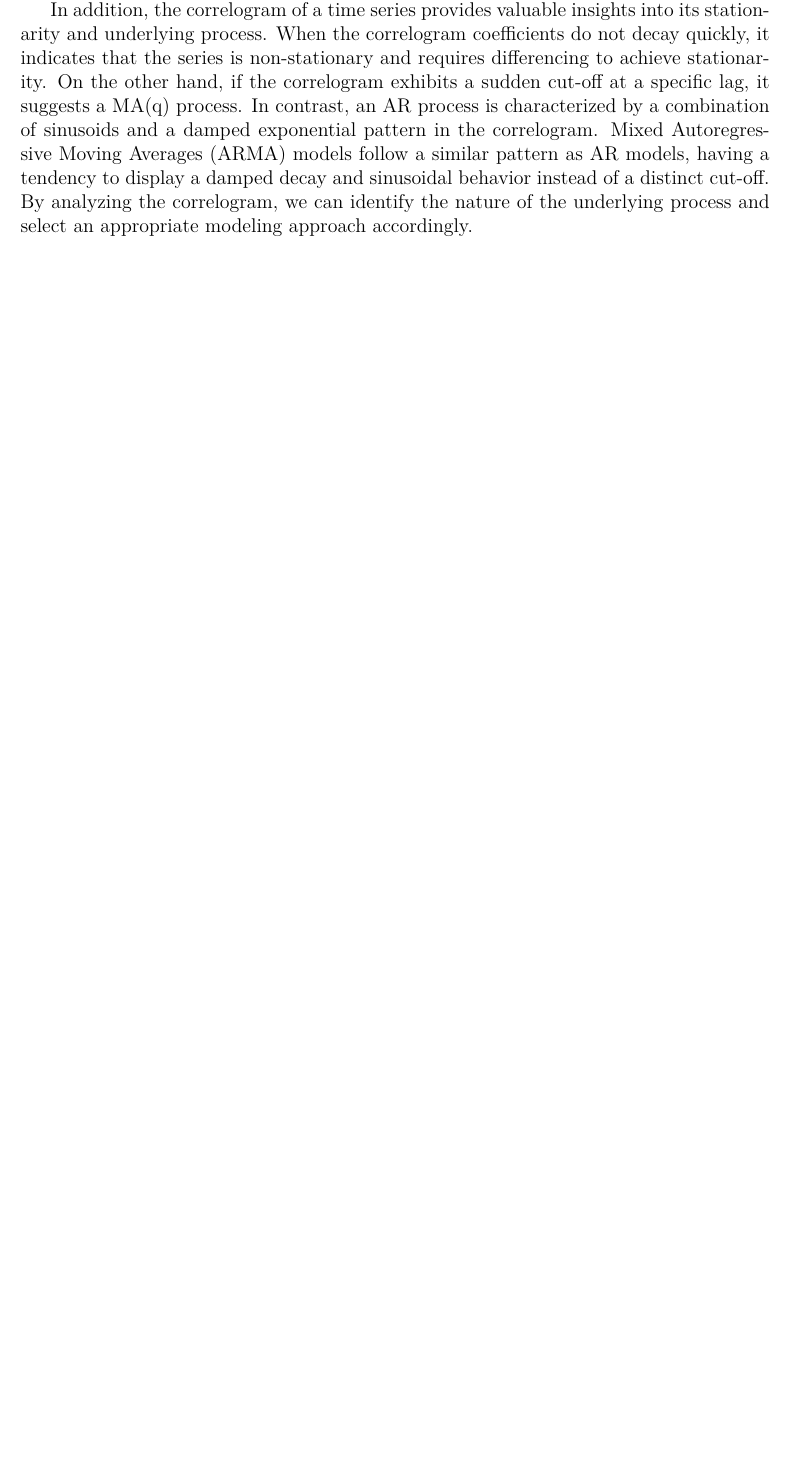
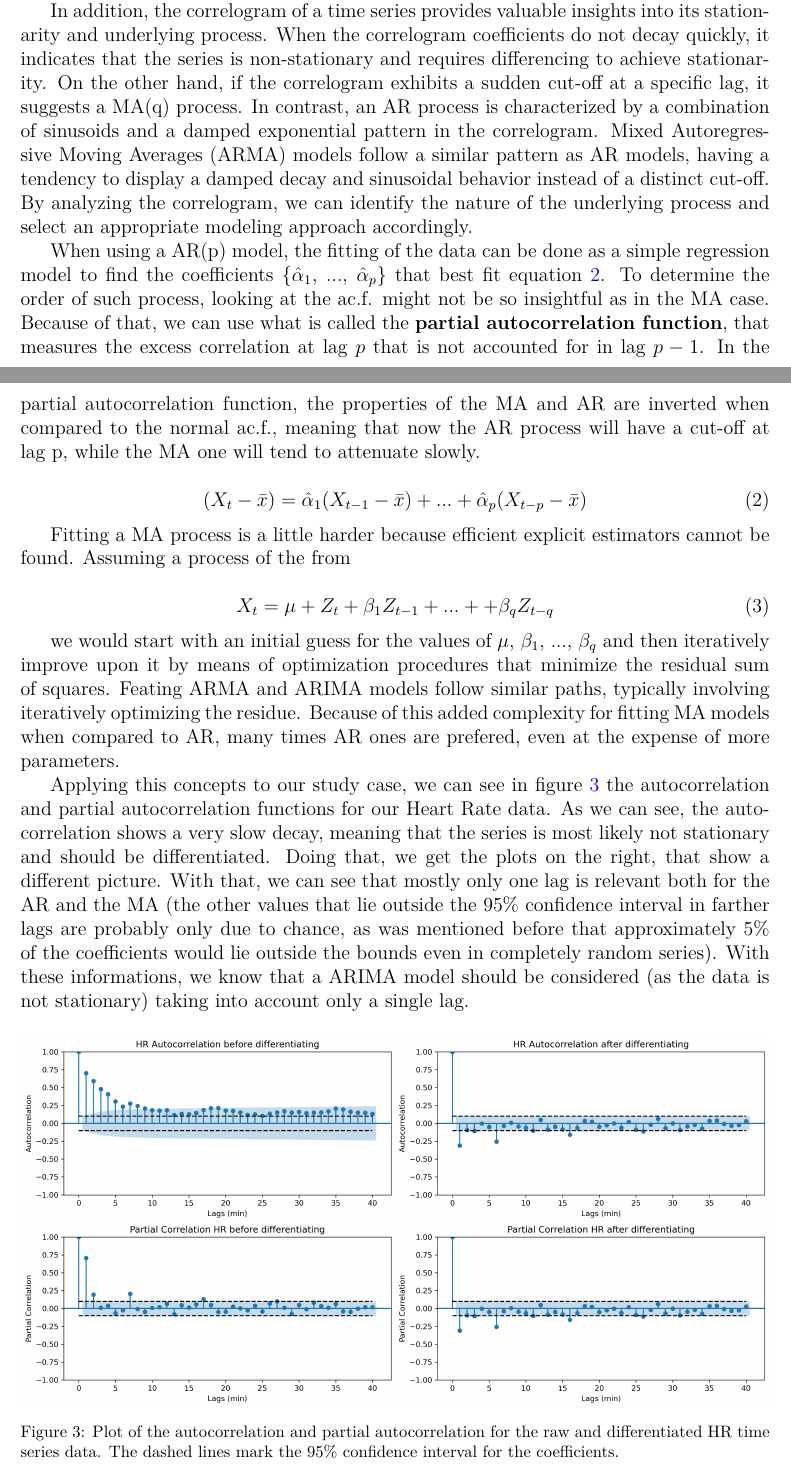
Before and after one commit to jkruse27/Time_Series_Summary, a LaTeX paper (main.tex, which reads sections/Forecasting/Subsections/traditional_techniques.tex): part of page 9 of 12 before the commit and two parts of pages 9 and 10 of 14 after it, the two joined at a grey line, cut so that both start at the same text, the shorter picture padded with empty space. Compiled offline with XeLaTeX.

Commit message:
Added MA, AR, ARIMA

```diff
--- a/sections/Forecasting/Subsections/traditional_techniques.tex
+++ b/sections/Forecasting/Subsections/traditional_techniques.tex
@@ -14,4 +14,33 @@
         By understanding and analyzing the correlogram coefficients, we gain valuable insights into the presence of autocorrelation and the degree of randomness exhibited by the time series. This knowledge aids in selecting appropriate modeling approaches and making meaningful interpretations of the data.\par
 
         In addition, the correlogram of a time series provides valuable insights into its stationarity and underlying process. When the correlogram coefficients do not decay quickly, it indicates that the series is non-stationary and requires differencing to achieve stationarity. On the other hand, if the correlogram exhibits a sudden cut-off at a specific lag, it suggests a MA(q) process. In contrast, an AR process is characterized by a combination of sinusoids and a damped exponential pattern in the correlogram. Mixed Autoregressive Moving Averages (ARMA) models follow a similar pattern as AR models, having a tendency to display a damped decay and sinusoidal behavior instead of a distinct cut-off. By analyzing the correlogram, we can identify the nature of the underlying process and select an appropriate modeling approach accordingly.\par
+
+        When using a AR(p) model, the fitting of the data can be done as a simple regression model to find the coefficients \{$\hat{\alpha}_1$, ..., $\hat{\alpha}_p$\} that best fit equation \ref{eq:lin_reg}. To determine the order of such process, looking at the ac.f. might not be so insightful as in the MA case. Because of that, we can use what is called the \textbf{partial autocorrelation function}, that measures the excess correlation at lag $p$ that is not accounted for in lag $p-1$. In the partial autocorrelation function, the properties of the MA and AR are inverted when compared to the normal ac.f., meaning that now the AR process will have a cut-off at lag p, while the MA one will tend to attenuate slowly.
+
+        \begin{equation}
+            \label{eq:lin_reg}
+            (X_t-\bar{x}) = \hat{\alpha}_1(X_{t-1}-\bar{x}) + ... + \hat{\alpha}_p(X_{t-p}-\bar{x})
+        \end{equation}
+
+        Fitting a MA process is a little harder because efficient explicit estimators cannot be found. Assuming a process of the from
+
+        \begin{equation}
+            \label{eq:ma}
+            X_t = \mu + Z_t + \beta_1Z_{t-1} + ... + + \beta_qZ_{t-q}
+        \end{equation}
+
+        we would start with an initial guess for the values of $\mu$, $\beta_1$, ..., $\beta_q$ and then iteratively improve upon it by means of optimization procedures that minimize the residual sum of squares. Feating ARMA and ARIMA models follow similar paths, typically involving iteratively optimizing the residue. Because of this added complexity for fitting MA models when compared to AR, many times AR ones are prefered, even at the expense of more parameters.\par
+
+        Applying this concepts to our study case, we can see in figure \ref{fig:acf} the autocorrelation and partial autocorrelation functions for our Heart Rate data. As we can see, the autocorrelation shows a very slow decay, meaning that the series is most likely not stationary and should be differentiated. Doing that, we get the plots on the right, that show a different picture. With that, we can see that mostly only one lag is relevant both for the AR and the MA (the other values that lie outside the 95\% confidence interval in farther lags are probably only due to chance, as was mentioned before that approximately 5\% of the coefficients would lie outside the bounds even in completely random series). With these informations, we know that a ARIMA model should be considered (as the data is not stationary) taking into account only a single lag. \par
+
+        \begin{figure}[h]
+            \begin{center}
+            \centering
+            \includegraphics[width={\columnwidth}]{images/acf.png}
+            \caption{Plot of the autocorrelation and partial autocorrelation for the raw and differentiated HR time series data. The dashed lines mark the 95\% confidence interval for the coefficients.}
+            \label{fig:acf}
+            \end{center}
+        \end{figure}
+
+
 \end{document}
```
Also changed, not shown: sections/Forecasting/Chapter.tex (+15 -1 lines), images/acf.png (added), images/heart_rate_activity.png (added), main.pdf.
